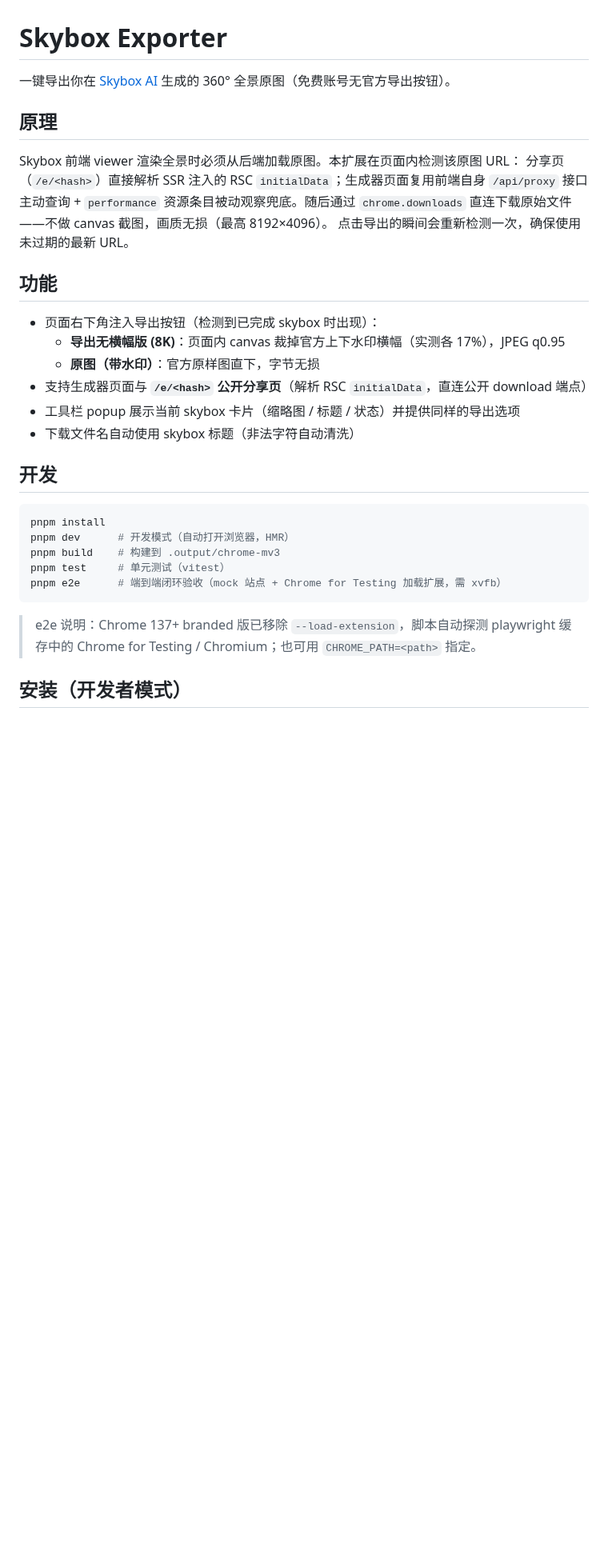
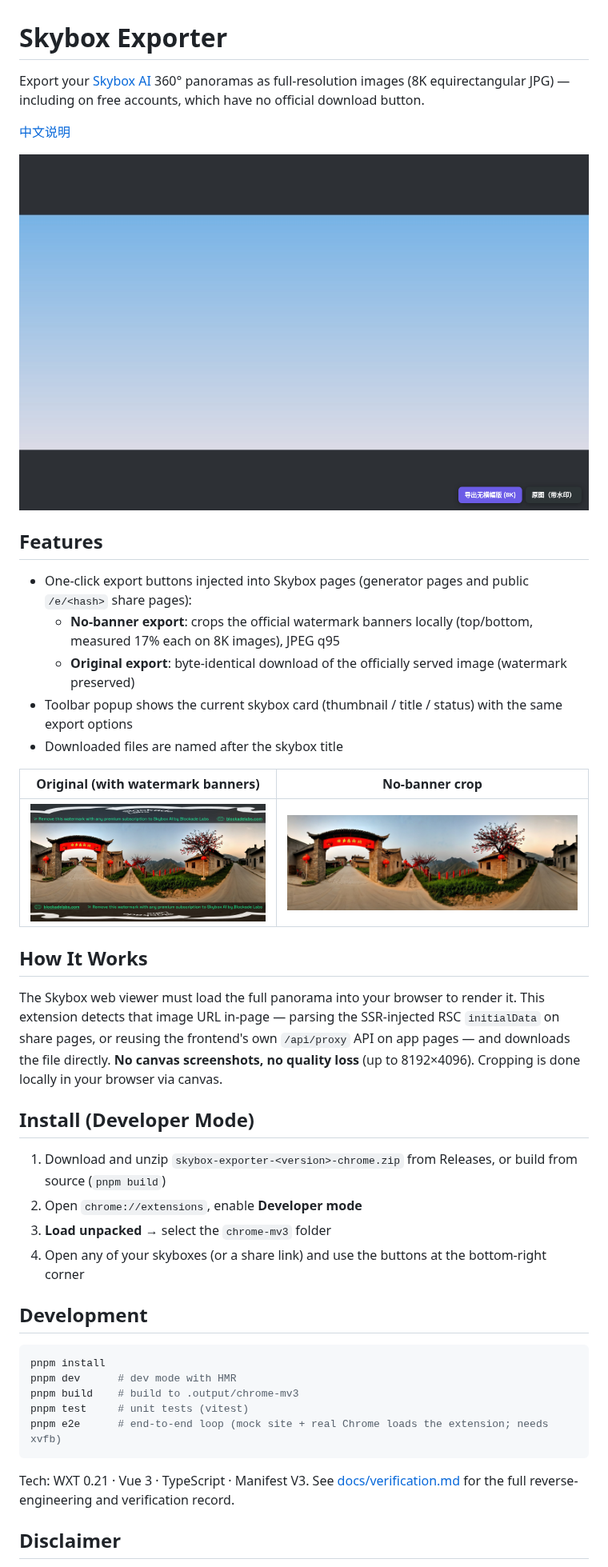
Before and after one commit to Kingong/tool-skybox-exporter, a Markdown page: README.md, the part around one of its changes. Shown at 80% size. Rendered like a GitHub page; pictures changed too: docs/images/sample-no-banner.jpg (added), docs/images/sample-watermarked.jpg (added), docs/screenshots/share-page-fab.png (added); blank space fills up the shorter version.

Commit message:
feat: release opensource

````diff
--- a/README.md
+++ b/README.md
@@ -1,36 +1,45 @@
 # Skybox Exporter
 
-一键导出你在 [Skybox AI](https://skybox.blockadelabs.com) 生成的 360° 全景原图（免费账号无官方导出按钮）。
+Export your [Skybox AI](https://skybox.blockadelabs.com) 360° panoramas as full-resolution images (8K equirectangular JPG) — including on free accounts, which have no official download button.
 
-## 原理
+[中文说明](./README.zh-CN.md)
 
-Skybox 前端 viewer 渲染全景时必须从后端加载原图。本扩展在页面内检测该原图 URL：
-分享页（`/e/<hash>`）直接解析 SSR 注入的 RSC `initialData`；生成器页面复用前端自身
-`/api/proxy` 接口主动查询 + `performance` 资源条目被动观察兜底。随后通过
-`chrome.downloads` 直连下载原始文件——不做 canvas 截图，画质无损（最高 8192×4096）。
-点击导出的瞬间会重新检测一次，确保使用未过期的最新 URL。
+![Share page with export buttons](docs/screenshots/share-page-fab.png)
 
-## 功能
+## Features
 
-- 页面右下角注入导出按钮（检测到已完成 skybox 时出现）：
-  - **导出无横幅版 (8K)**：页面内 canvas 裁掉官方上下水印横幅（实测各 17%），JPEG q0.95
-  - **原图（带水印）**：官方原样图直下，字节无损
-- 支持生成器页面与 **`/e/<hash>` 公开分享页**（解析 RSC `initialData`，直连公开 download 端点）
-- 工具栏 popup 展示当前 skybox 卡片（缩略图 / 标题 / 状态）并提供同样的导出选项
-- 下载文件名自动使用 skybox 标题（非法字符自动清洗）
+- One-click export buttons injected into Skybox pages (generator pages and public `/e/<hash>` share pages):
+  - **No-banner export**: crops the official watermark banners locally (top/bottom, measured 17% each on 8K images), JPEG q95
+  - **Original export**: byte-identical download of the officially served image (watermark preserved)
+- Toolbar popup shows the current skybox card (thumbnail / title / status) with the same export options
+- Downloaded files are named after the skybox title
 
-## 开发
+| Original (with watermark banners) | No-banner crop |
+|---|---|
+| ![with watermark](docs/images/sample-watermarked.jpg) | ![no banner](docs/images/sample-no-banner.jpg) |
+
+## How It Works
+
+The Skybox web viewer must load the full panorama into your browser to render it. This extension detects that image URL in-page — parsing the SSR-injected RSC `initialData` on share pages, or reusing the frontend's own `/api/proxy` API on app pages — and downloads the file directly. **No canvas screenshots, no quality loss** (up to 8192×4096). Cropping is done locally in your browser via canvas.
+
+## Install (Developer Mode)
+
+1. Download and unzip `skybox-exporter-<version>-chrome.zip` from Releases, or build from source (`pnpm build`)
+2. Open `chrome://extensions`, enable **Developer mode**
+3. **Load unpacked** → select the `chrome-mv3` folder
+4. Open any of your skyboxes (or a share link) and use the buttons at the bottom-right corner
+
+## Development
 
 ```bash
 pnpm install
-pnpm dev      # 开发模式（自动打开浏览器，HMR）
-pnpm build    # 构建到 .output/chrome-mv3
-pnpm test     # 单元测试（vitest）
-pnpm e2e      # 端到端闭环验收（mock 站点 + Chrome for Testing 加载扩展，需 xvfb）
+pnpm dev      # dev mode with HMR
+pnpm build    # build to .output/chrome-mv3
+pnpm test     # unit tests (vitest)
+pnpm e2e      # end-to-end loop (mock site + real Chrome loads the extension; needs xvfb)
 ```
 
-> e2e 说明：Chrome 137+ branded 版已移除 `--load-extension`，脚本自动探测
-> playwright 缓存中的 Chrome for Testing / Chromium；也可用 `CHROME_PATH=<path>` 指定。
+Tech: WXT 0.21 · Vue 3 · TypeScript · Manifest V3. See [docs/verification.md](docs/verification.md) for the full reverse-engineering and verification record.
 
-## 安装（开发者模式）
+## Disclaimer
 
````
Also changed, not shown: other parts of README.md (+8 -10 lines), README.zh-CN.md (added, +57 -0 lines), docs/screenshots/popup-ready.png (added), 3 other files.
